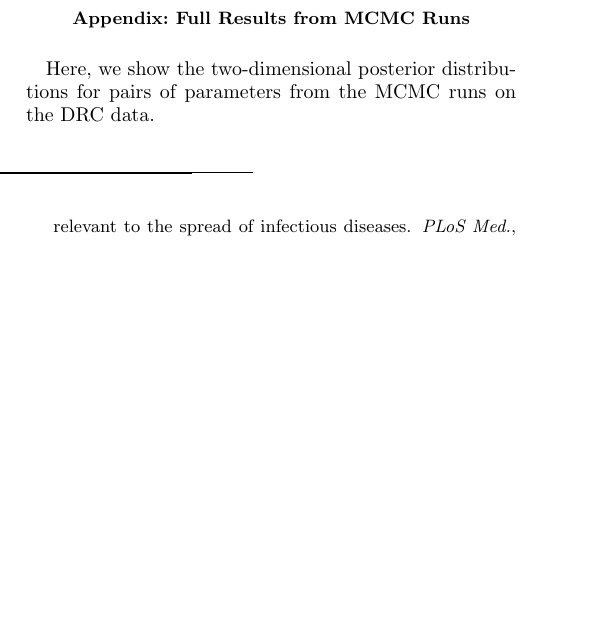
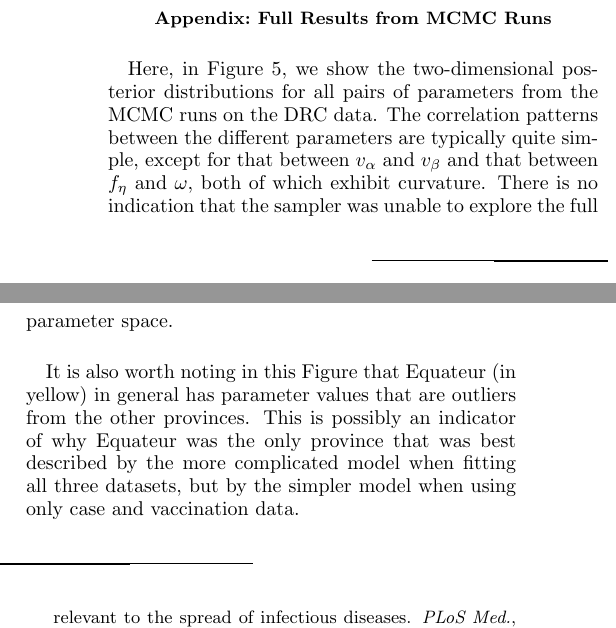
Before and after one commit to lmaesampson/CompetingRates, a LaTeX paper (Paper/paper.tex): part of one column of page 10 of 10 before the commit and two parts of the columns of page 10 of 11 after it, the two joined at a grey line, cut so that both start at the same text, the shorter picture padded with empty space. Compiled offline with pdfLaTeX.

Commit message:
added appendix to paper

```diff
--- a/Paper/paper.tex
+++ b/Paper/paper.tex
@@ -247,4 +247,6 @@ Take-home message about merging serosurveillance and case-based surveillance
 
 \appendix*
     \section{Full Results from MCMC Runs}
-Here, we show the two-dimensional posterior distributions for pairs of parameters from the MCMC runs on the DRC data.
+Here, in Figure~\ref{fig:cornerplot}, we show the two-dimensional posterior distributions for all pairs of parameters from the MCMC runs on the DRC data. The correlation patterns between the different parameters are typically quite simple, except for that between $v_\alpha$ and $v_\beta$ and that between $f_\eta$ and $\omega$, both of which exhibit curvature. There is no indication that the sampler was unable to explore the full parameter space.
+
+It is also worth noting in this Figure that Equateur (in yellow) in general has parameter values that are outliers from the other provinces. This is possibly an indicator of why Equateur was the only province that was best described by the more complicated model when fitting all three datasets, but by the simpler model when using only case and vaccination data.
@@ -251,3 +257,4 @@ Here, we show the two-dimensional posterior distributions for pairs of parameter
+\end{figure*}
 
 
 \bibliographystyle{unsrt}
```
Also changed, not shown: Paper/figures/cornerplot.png (added), Paper/paper.tex (4 more changed lines), 3 other files.
